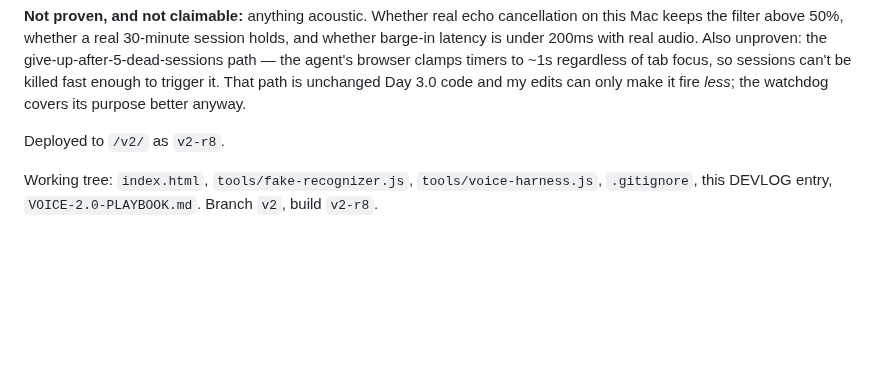
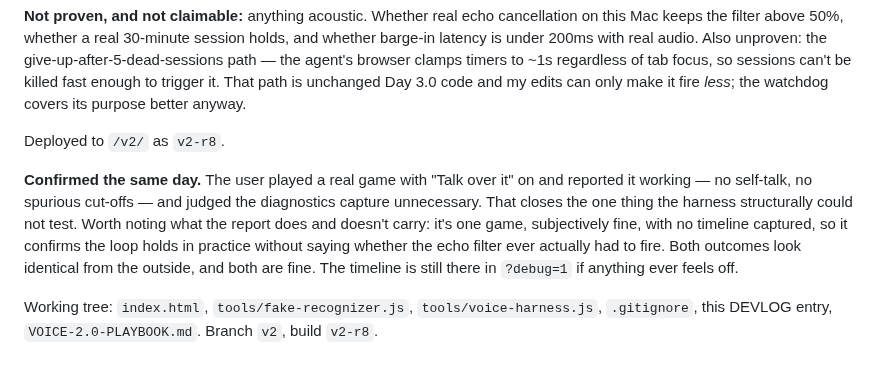
Before and after one commit to sportbega/mind-chess, a Markdown page: DEVLOG.md, the part around the change. Rendered like a GitHub page; blank space fills up the shorter version.

```diff
--- a/DEVLOG.md
+++ b/DEVLOG.md
@@ -708,5 +708,14 @@ make it fire *less*; the watchdog covers its purpose better anyway.
 
 Deployed to `/v2/` as `v2-r8`.
 
+**Confirmed the same day.** The user played a real game with "Talk over it" on
+and reported it working — no self-talk, no spurious cut-offs — and judged the
+diagnostics capture unnecessary. That closes the one thing the harness
+structurally could not test. Worth noting what the report does and doesn't
+carry: it's one game, subjectively fine, with no timeline captured, so it
+confirms the loop holds in practice without saying whether the echo filter ever
+actually had to fire. Both outcomes look identical from the outside, and both
+are fine. The timeline is still there in `?debug=1` if anything ever feels off.
+
 Working tree: `index.html`, `tools/fake-recognizer.js`, `tools/voice-harness.js`,
 `.gitignore`, this DEVLOG entry, `VOICE-2.0-PLAYBOOK.md`. Branch `v2`, build `v2-r8`.
```
Also changed, not shown: VOICE-2.0-PLAYBOOK.md (+6 -5 lines).
